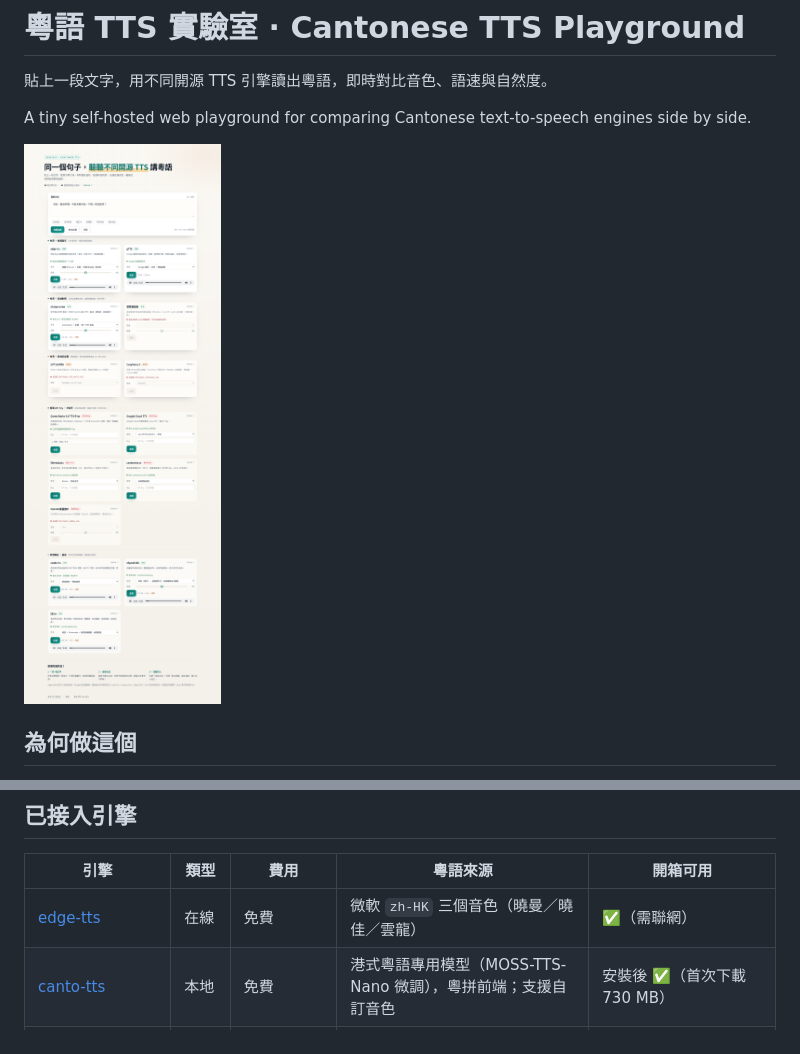
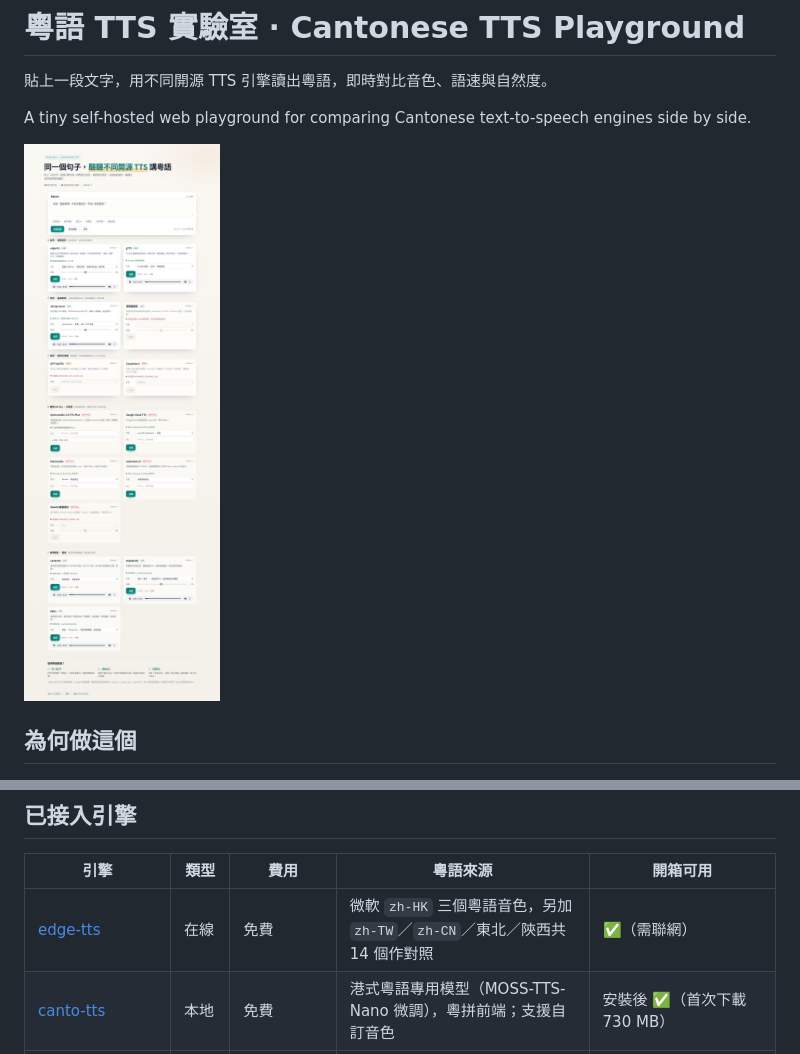
Before and after one commit to leon7786/20261025-Cantonese, a Markdown page: README.md, 2 parts joined by grey strips. Rendered like a GitHub page; pictures changed too: docs/screenshot.png.

Commit message:
feat(edge-tts): 音色擴充至 14 個
- 粵語 3 個（曉曼／曉佳／雲龍）
- 台灣國語 3 個、普通話 6 個、東北／陝西各 1 個作發音對照
- 探測只檢查粵語音色是否仍存在

```diff
--- a/README.md
+++ b/README.md
@@ -46,7 +46,7 @@ HOST=127.0.0.1 PORT=8000 ./.venv/bin/python -m app
 
 | 引擎 | 類型 | 費用 | 粵語來源 | 開箱可用 |
 |---|---|---|---|---|
-| [edge-tts](https://github.com/rany2/edge-tts) | 在線 | 免費 | 微軟 `zh-HK` 三個音色（曉曼／曉佳／雲龍） | ✅（需聯網） |
+| [edge-tts](https://github.com/rany2/edge-tts) | 在線 | 免費 | 微軟 `zh-HK` 三個粵語音色，另加 `zh-TW`／`zh-CN`／東北／陝西共 14 個作對照 | ✅（需聯網） |
 | [canto-tts](https://github.com/typangaa/canto-tts) | 本地 | 免費 | 港式粵語專用模型（MOSS-TTS-Nano 微調），粵拼前端；支援自訂音色 | 安裝後 ✅（首次下載 730 MB） |
 | [gTTS](https://github.com/pndurette/gTTS) | 在線 | 免費 | Google 翻譯粵語（`tl=yue`），正常／慢速兩檔，非官方接口、會限流 | ✅（需聯網） |
 | [sherpa-onnx](https://github.com/k2-fsa/sherpa-onnx) | 本地 | 免費 | 官方粵語 VITS（xiaomaiiwn），ONNX Runtime 純 CPU | 安裝後 ✅（首次下載 108 MB） |
```
Also changed, not shown: 3 other files.
